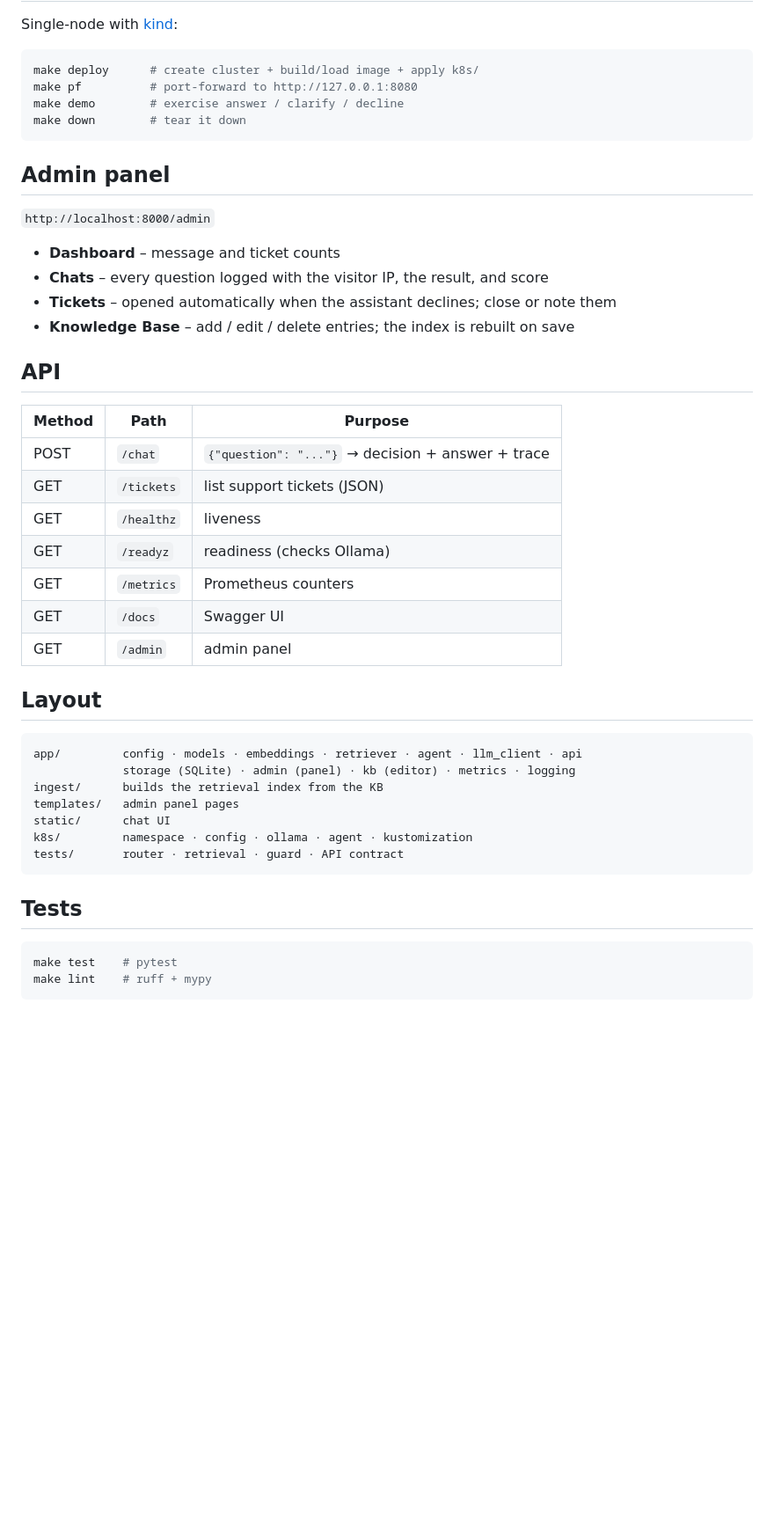
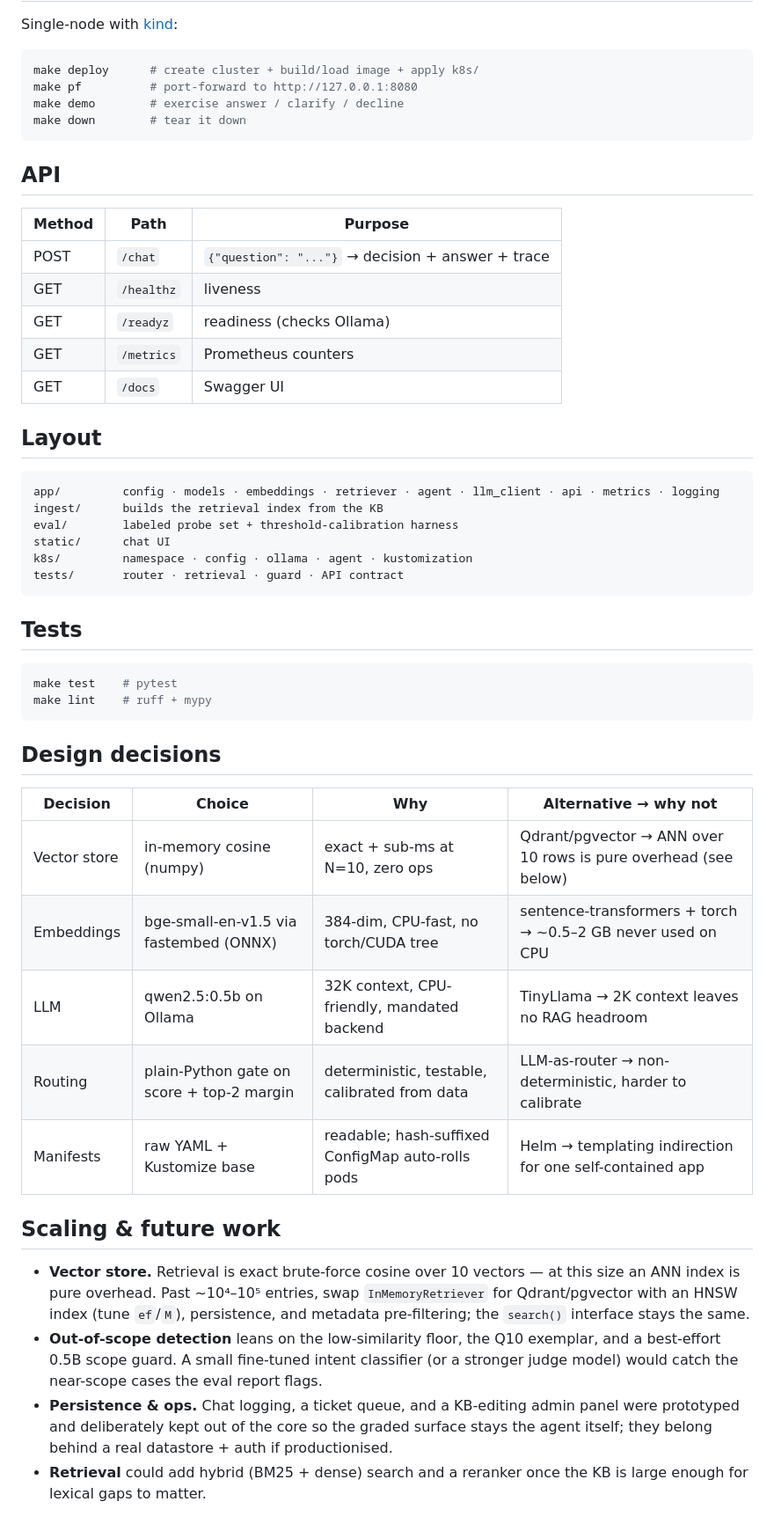
Before and after one commit to Mohamed-Elredeny/support-rag-agent2, a Markdown page: README.md, the part around one of its changes. Shown at 88% size. Rendered like a GitHub page; blank space fills up the shorter version.

````diff
--- a/README.md
+++ b/README.md
@@ -60,34 +142,22 @@ make demo        # exercise answer / clarify / decline
 make down        # tear it down
 ```
 
-## Admin panel
-
-`http://localhost:8000/admin`
-
-- **Dashboard** – message and ticket counts
-- **Chats** – every question logged with the visitor IP, the result, and score
-- **Tickets** – opened automatically when the assistant declines; close or note them
-- **Knowledge Base** – add / edit / delete entries; the index is rebuilt on save
-
 ## API
 
 | Method | Path | Purpose |
 |---|---|---|
 | POST | `/chat` | `{"question": "..."}` → decision + answer + trace |
-| GET | `/tickets` | list support tickets (JSON) |
 | GET | `/healthz` | liveness |
 | GET | `/readyz` | readiness (checks Ollama) |
 | GET | `/metrics` | Prometheus counters |
 | GET | `/docs` | Swagger UI |
-| GET | `/admin` | admin panel |
 
 ## Layout
 
 ```
-app/         config · models · embeddings · retriever · agent · llm_client · api
-             storage (SQLite) · admin (panel) · kb (editor) · metrics · logging
+app/         config · models · embeddings · retriever · agent · llm_client · api · metrics · logging
 ingest/      builds the retrieval index from the KB
-templates/   admin panel pages
+eval/        labeled probe set + threshold-calibration harness
 static/      chat UI
 k8s/         namespace · config · ollama · agent · kustomization
 tests/       router · retrieval · guard · API contract
@@ -99,3 +169,28 @@ tests/       router · retrieval · guard · API contract
 make test    # pytest
 make lint    # ruff + mypy
 ```
+
+## Design decisions
+
+| Decision | Choice | Why | Alternative → why not |
+|---|---|---|---|
+| Vector store | in-memory cosine (numpy) | exact + sub-ms at N=10, zero ops | Qdrant/pgvector → ANN over 10 rows is pure overhead (see below) |
+| Embeddings | bge-small-en-v1.5 via fastembed (ONNX) | 384-dim, CPU-fast, no torch/CUDA tree | sentence-transformers + torch → ~0.5–2 GB never used on CPU |
+| LLM | qwen2.5:0.5b on Ollama | 32K context, CPU-friendly, mandated backend | TinyLlama → 2K context leaves no RAG headroom |
+| Routing | plain-Python gate on score + top-2 margin | deterministic, testable, calibrated from data | LLM-as-router → non-deterministic, harder to calibrate |
+| Manifests | raw YAML + Kustomize base | readable; hash-suffixed ConfigMap auto-rolls pods | Helm → templating indirection for one self-contained app |
+
+## Scaling & future work
+
+- **Vector store.** Retrieval is exact brute-force cosine over 10 vectors — at this
+  size an ANN index is pure overhead. Past ~10⁴–10⁵ entries, swap `InMemoryRetriever`
+  for Qdrant/pgvector with an HNSW index (tune `ef`/`M`), persistence, and metadata
+  pre-filtering; the `search()` interface stays the same.
+- **Out-of-scope detection** leans on the low-similarity floor, the Q10 exemplar, and a
+  best-effort 0.5B scope guard. A small fine-tuned intent classifier (or a stronger
+  judge model) would catch the near-scope cases the eval report flags.
+- **Persistence & ops.** Chat logging, a ticket queue, and a KB-editing admin panel
+  were prototyped and deliberately kept out of the core so the graded surface stays the
+  agent itself; they belong behind a real datastore + auth if productionised.
+- **Retrieval** could add hybrid (BM25 + dense) search and a reranker once the KB is
+  large enough for lexical gaps to matter.
````
Also changed, not shown: other parts of README.md (+85 -3 lines).
